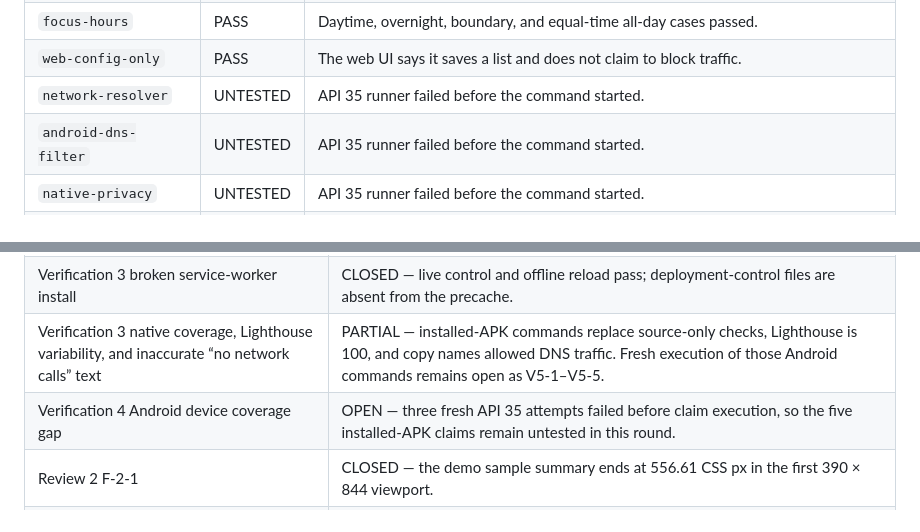
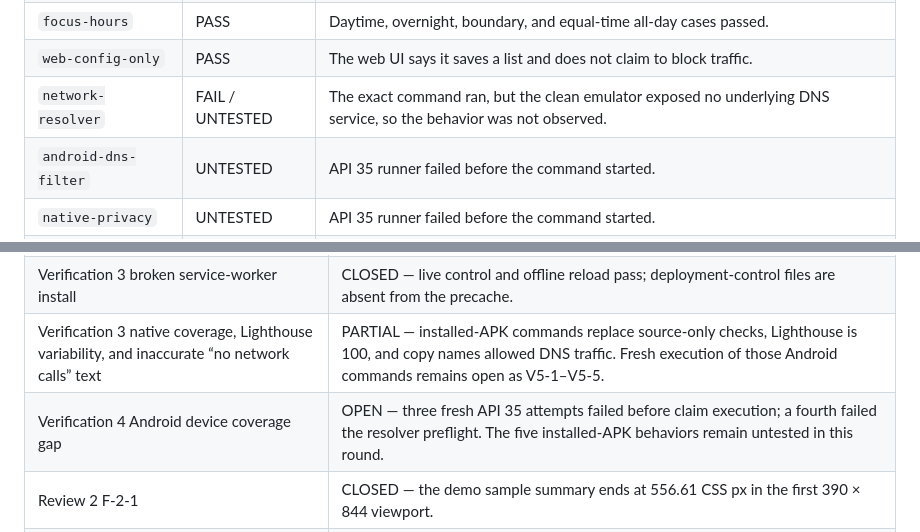
Before and after one commit to B-Divyesh/sf-android-site-blocker-private, a Markdown page: .factory/verification-5.md, 2 parts joined by grey strips. Drawn GitHub-style.

```diff
--- a/.factory/verification-5.md
+++ b/.factory/verification-5.md
@@ -60,7 +60,7 @@ Every non-Android command below was run exactly as declared in `.factory/claims.
 | `domain-matching` | PASS | Apex, nested subdomain, wildcard, excluded apex, and lookalike cases passed. |
 | `focus-hours` | PASS | Daytime, overnight, boundary, and equal-time all-day cases passed. |
 | `web-config-only` | PASS | The web UI says it saves a list and does not claim to block traffic. |
-| `network-resolver` | UNTESTED | API 35 runner failed before the command started. |
+| `network-resolver` | FAIL / UNTESTED | The exact command ran, but the clean emulator exposed no underlying DNS service, so the behavior was not observed. |
 | `android-dns-filter` | UNTESTED | API 35 runner failed before the command started. |
 | `native-privacy` | UNTESTED | API 35 runner failed before the command started. |
 | `filter-boundary` | UNTESTED | API 35 runner failed before the command started. |
@@ -112,7 +112,7 @@ All earlier reports were read, including low-severity notes.
 | Verification 2 cache policy, anti-framing/CSP, and manifest MIME | CLOSED — live headers and MIME now match the required values. |
 | Verification 3 broken service-worker install | CLOSED — live control and offline reload pass; deployment-control files are absent from the precache. |
 | Verification 3 native coverage, Lighthouse variability, and inaccurate “no network calls” text | PARTIAL — installed-APK commands replace source-only checks, Lighthouse is 100, and copy names allowed DNS traffic. Fresh execution of those Android commands remains open as V5-1–V5-5. |
-| Verification 4 Android device coverage gap | OPEN — three fresh API 35 attempts failed before claim execution, so the five installed-APK claims remain untested in this round. |
+| Verification 4 Android device coverage gap | OPEN — three fresh API 35 attempts failed before claim execution; a fourth failed the resolver preflight. The five installed-APK behaviors remain untested in this round. |
 | Review 2 F-2-1 | CLOSED — the demo sample summary ends at 556.61 CSS px in the first 390 × 844 viewport. |
 | Review 2 F-2-2 | NOT REPROVEN — the harness still targets the checksum-verified public APK, but no fresh API 35 attempt reached it. |
 | Review 2 F-2-3 | CLOSED — the unlisted rule-transfer sentence is absent. |
```
Also changed, not shown: other parts of .factory/verification-5.md (+6 -4 lines), .factory/handoff.md (+3 -1 lines).
